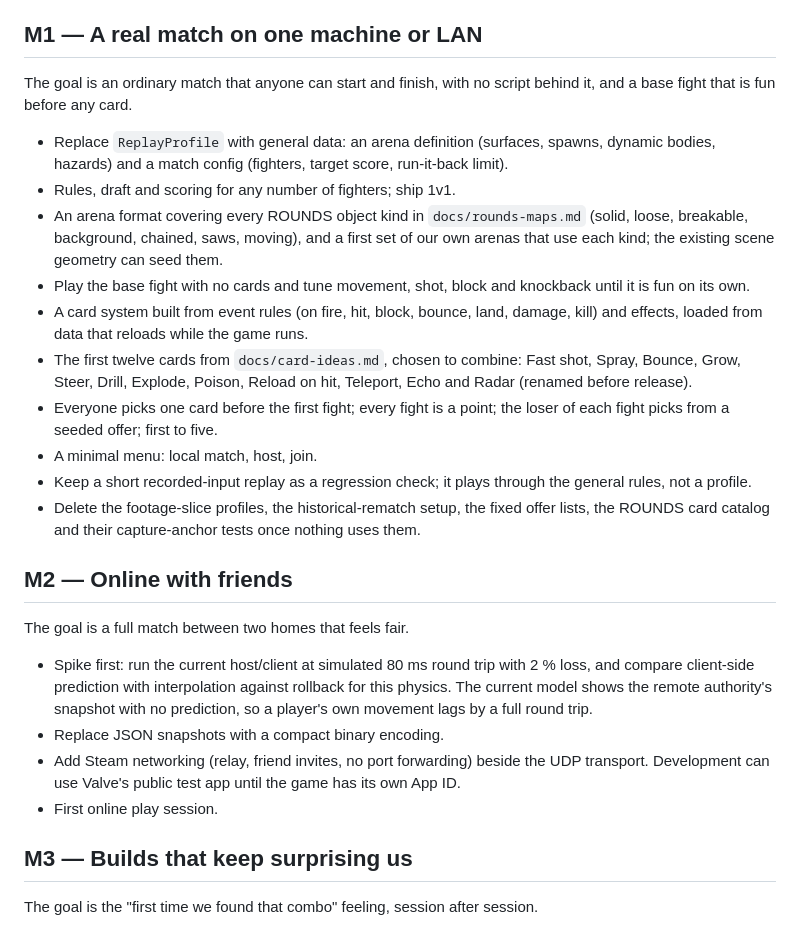
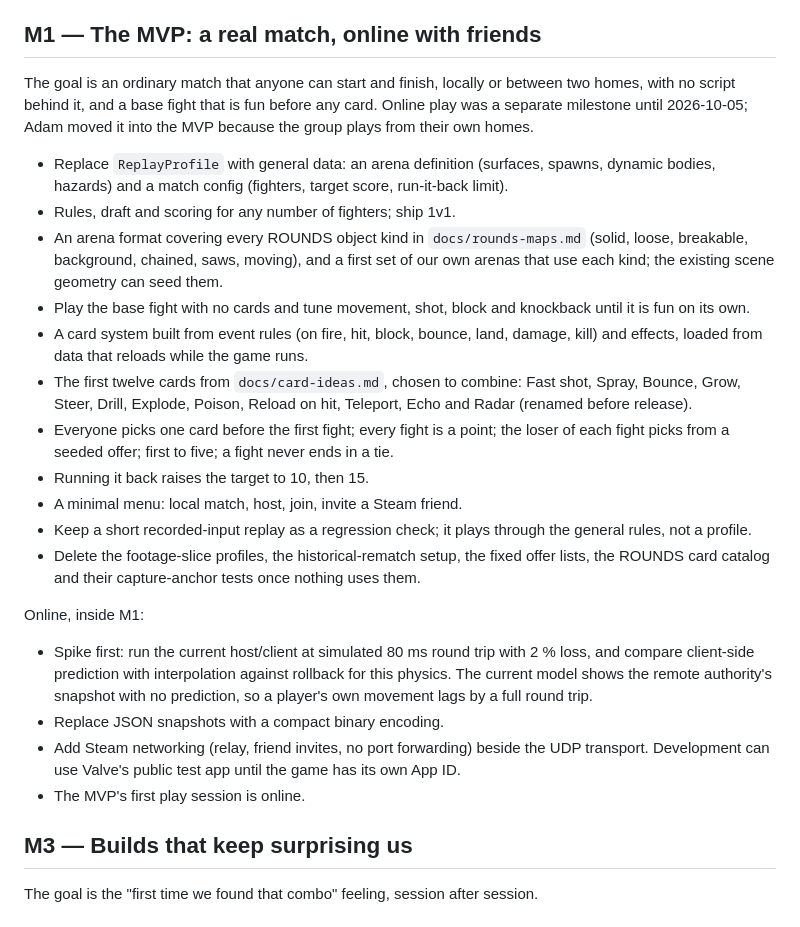
Before and after one commit to adamerose/rounds-clone, a Markdown page: docs/roadmap.md, the part around the change. GitHub-like rendering.

```diff
--- a/docs/roadmap.md
+++ b/docs/roadmap.md
@@ -10,9 +10,10 @@ The game on top of it is not yet general.
 Rules branch on seven `ReplayProfile` footage slices, draft offers are fixed lists transcribed from the recordings, three of 21 catalogued cards work, and a live session loads whichever footage scene is the default.
 Good reusable pieces already exist: arena geometry for teal, timber, ice, lime, saw and crate scenes; jump, recoil, block, knockback, ring-out and explosion rules; halves, rounds, the loser draft, rematch and match end.
 
-## M1 — A real match on one machine or LAN
+## M1 — The MVP: a real match, online with friends
 
-The goal is an ordinary match that anyone can start and finish, with no script behind it, and a base fight that is fun before any card.
+The goal is an ordinary match that anyone can start and finish, locally or between two homes, with no script behind it, and a base fight that is fun before any card.
+Online play was a separate milestone until 2026-10-05; Adam moved it into the MVP because the group plays from their own homes.
 
 - Replace `ReplayProfile` with general data: an arena definition (surfaces, spawns, dynamic bodies, hazards) and a match config (fighters, target score, run-it-back limit).
 - Rules, draft and scoring for any number of fighters; ship 1v1.
@@ -20,21 +21,20 @@ The goal is an ordinary match that anyone can start and finish, with no script b
 - Play the base fight with no cards and tune movement, shot, block and knockback until it is fun on its own.
 - A card system built from event rules (on fire, hit, block, bounce, land, damage, kill) and effects, loaded from data that reloads while the game runs.
 - The first twelve cards from `docs/card-ideas.md`, chosen to combine: Fast shot, Spray, Bounce, Grow, Steer, Drill, Explode, Poison, Reload on hit, Teleport, Echo and Radar (renamed before release).
-- Everyone picks one card before the first fight; every fight is a point; the loser of each fight picks from a seeded offer; first to five.
-- A minimal menu: local match, host, join.
+- Everyone picks one card before the first fight; every fight is a point; the loser of each fight picks from a seeded offer; first to five; a fight never ends in a tie.
+- Running it back raises the target to 10, then 15.
+- A minimal menu: local match, host, join, invite a Steam friend.
 - Keep a short recorded-input replay as a regression check; it plays through the general rules, not a profile.
 - Delete the footage-slice profiles, the historical-rematch setup, the fixed offer lists, the ROUNDS card catalog and their capture-anchor tests once nothing uses them.
 
-## M2 — Online with friends
-
-The goal is a full match between two homes that feels fair.
+Online, inside M1:
 
 - Spike first: run the current host/client at simulated 80 ms round trip with 2 % loss, and compare client-side prediction with interpolation against rollback for this physics.
   The current model shows the remote authority's snapshot with no prediction, so a player's own movement lags by a full round trip.
 - Replace JSON snapshots with a compact binary encoding.
 - Add Steam networking (relay, friend invites, no port forwarding) beside the UDP transport.
   Development can use Valve's public test app until the game has its own App ID.
-- First online play session.
+- The MVP's first play session is online.
 
 ## M3 — Builds that keep surprising us
 
```
Also changed, not shown: docs/decisions.md (+6 -0 lines), docs/game-design.md (+2 -1 lines).
